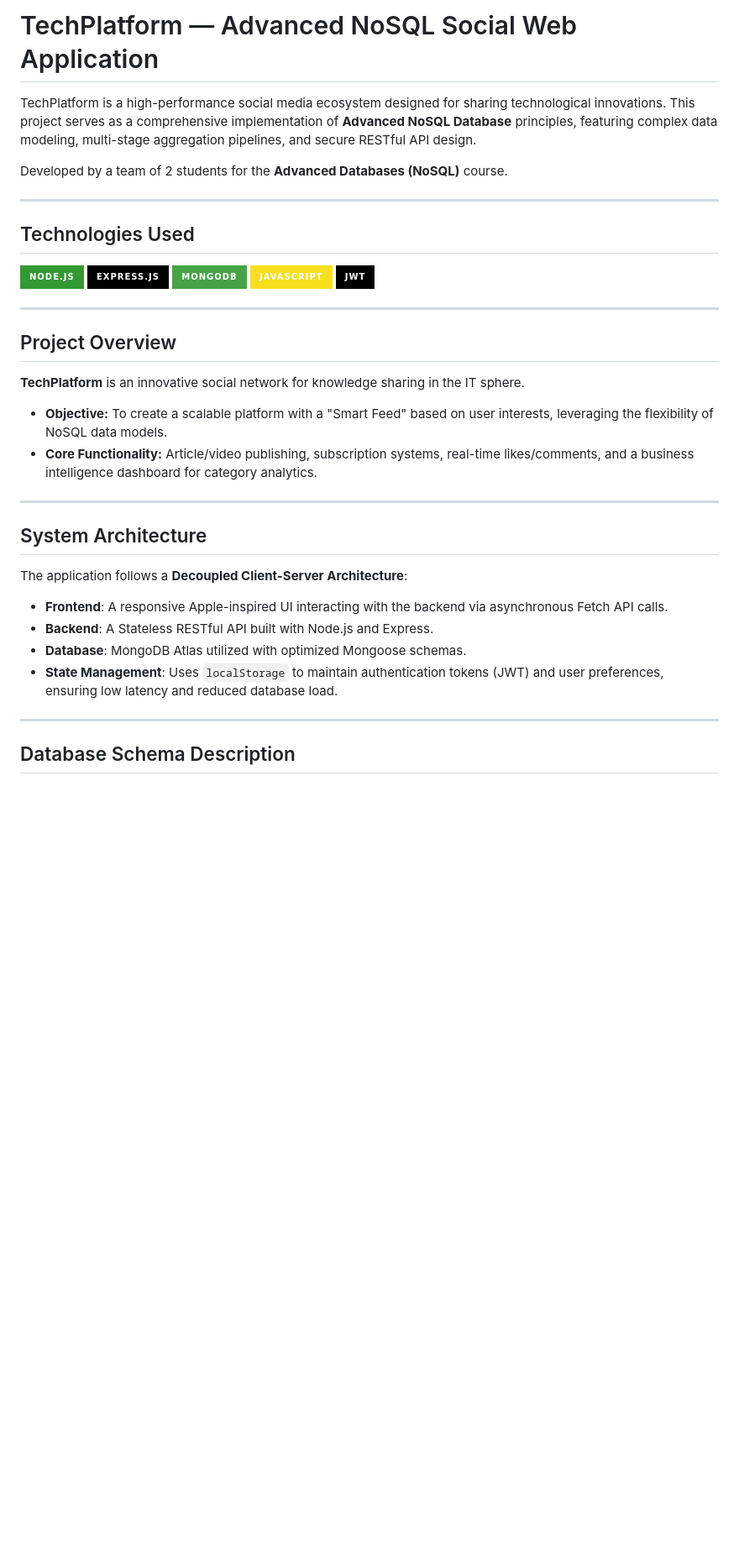
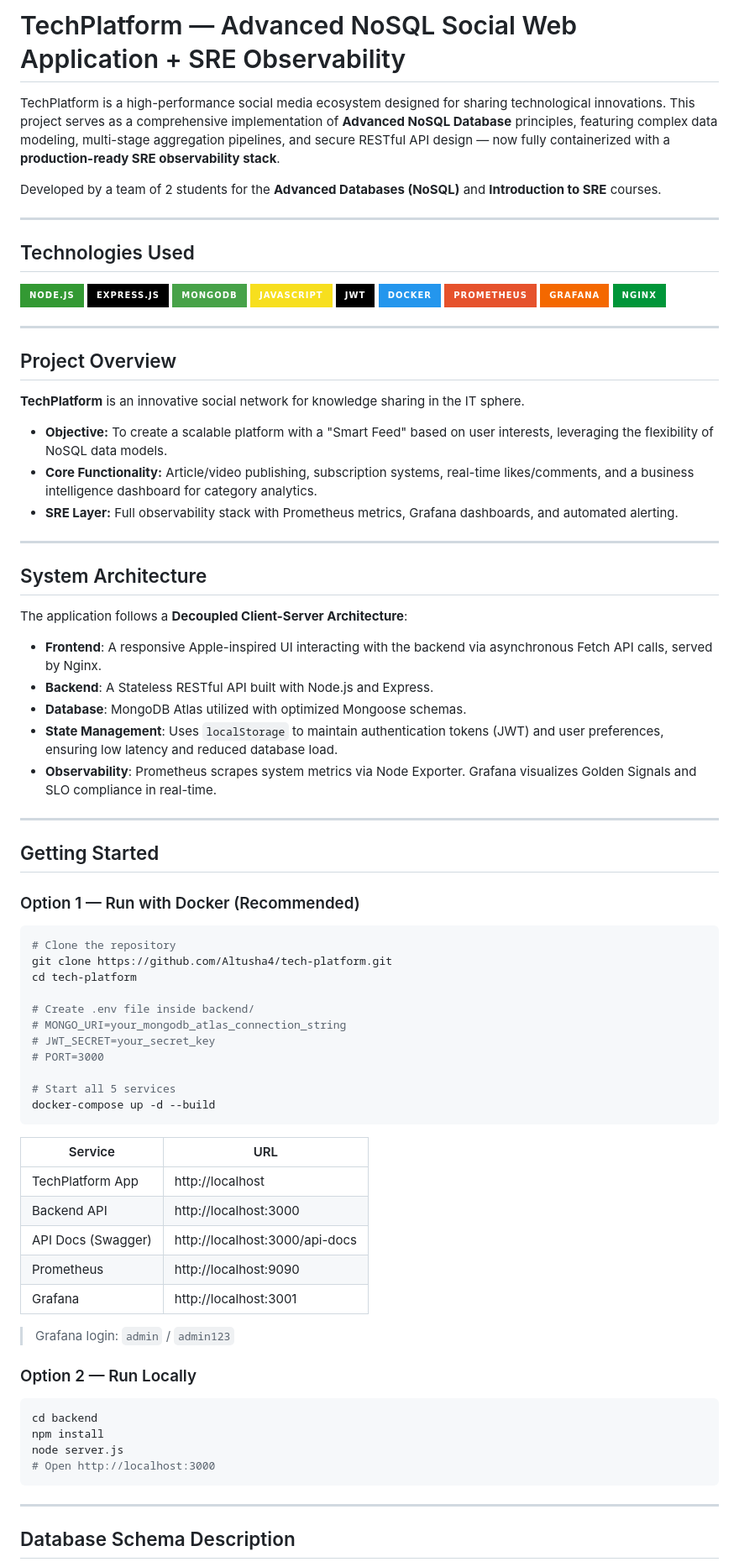
Before and after one commit to Altusha4/tech-platform, a Markdown page: README.md, the part around one of its changes. Shown at 84% size. GitHub-like rendering; badges without logos; blank space fills up the shorter version.

````diff
--- a/README.md
+++ b/README.md
@@ -1,8 +1,8 @@
-# TechPlatform — Advanced NoSQL Social Web Application
+# TechPlatform — Advanced NoSQL Social Web Application + SRE Observability
 
-TechPlatform is a high-performance social media ecosystem designed for sharing technological innovations. This project serves as a comprehensive implementation of **Advanced NoSQL Database** principles, featuring complex data modeling, multi-stage aggregation pipelines, and secure RESTful API design.
+TechPlatform is a high-performance social media ecosystem designed for sharing technological innovations. This project serves as a comprehensive implementation of **Advanced NoSQL Database** principles, featuring complex data modeling, multi-stage aggregation pipelines, and secure RESTful API design — now fully containerized with a **production-ready SRE observability stack**.
 
-Developed by a team of 2 students for the **Advanced Databases (NoSQL)** course.
+Developed by a team of 2 students for the **Advanced Databases (NoSQL)** and **Introduction to SRE** courses.
 
 ---
 
@@ -13,25 +13,69 @@ Developed by a team of 2 students for the **Advanced Databases (NoSQL)** course.
 ![MongoDB](https://img.shields.io/badge/MongoDB-47A248?style=for-the-badge&logo=mongodb&logoColor=white)
 ![JavaScript](https://img.shields.io/badge/JavaScript-F7DF1E?style=for-the-badge&logo=javascript&logoColor=black)
 ![JWT](https://img.shields.io/badge/JWT-000000?style=for-the-badge&logo=jsonwebtokens&logoColor=white)
+![Docker](https://img.shields.io/badge/Docker-2496ED?style=for-the-badge&logo=docker&logoColor=white)
+![Prometheus](https://img.shields.io/badge/Prometheus-E6522C?style=for-the-badge&logo=prometheus&logoColor=white)
+![Grafana](https://img.shields.io/badge/Grafana-F46800?style=for-the-badge&logo=grafana&logoColor=white)
+![Nginx](https://img.shields.io/badge/Nginx-009639?style=for-the-badge&logo=nginx&logoColor=white)
 
 ---
 
 ## Project Overview
+
 **TechPlatform** is an innovative social network for knowledge sharing in the IT sphere.
 - **Objective:** To create a scalable platform with a "Smart Feed" based on user interests, leveraging the flexibility of NoSQL data models.
 - **Core Functionality:** Article/video publishing, subscription systems, real-time likes/comments, and a business intelligence dashboard for category analytics.
+- **SRE Layer:** Full observability stack with Prometheus metrics, Grafana dashboards, and automated alerting.
 
 ---
 
 ## System Architecture
 
 The application follows a **Decoupled Client-Server Architecture**:
-- **Frontend**: A responsive Apple-inspired UI interacting with the backend via asynchronous Fetch API calls.
+- **Frontend**: A responsive Apple-inspired UI interacting with the backend via asynchronous Fetch API calls, served by Nginx.
 - **Backend**: A Stateless RESTful API built with Node.js and Express.
 - **Database**: MongoDB Atlas utilized with optimized Mongoose schemas.
 - **State Management**: Uses `localStorage` to maintain authentication tokens (JWT) and user preferences, ensuring low latency and reduced database load.
+- **Observability**: Prometheus scrapes system metrics via Node Exporter. Grafana visualizes Golden Signals and SLO compliance in real-time.
 
+---
 
+## Getting Started
+
+### Option 1 — Run with Docker (Recommended)
+
+```bash
+# Clone the repository
+git clone https://github.com/Altusha4/tech-platform.git
+cd tech-platform
+
+# Create .env file inside backend/
+# MONGO_URI=your_mongodb_atlas_connection_string
+# JWT_SECRET=your_secret_key
+# PORT=3000
+
+# Start all 5 services
+docker-compose up -d --build
+```
+
+| Service | URL |
+|---------|-----|
+| TechPlatform App | http://localhost |
+| Backend API | http://localhost:3000 |
+| API Docs (Swagger) | http://localhost:3000/api-docs |
+| Prometheus | http://localhost:9090 |
+| Grafana | http://localhost:3001 |
+
+> Grafana login: `admin` / `admin123`
+
+### Option 2 — Run Locally
+
+```bash
+cd backend
+npm install
+node server.js
+# Open http://localhost:3000
+```
 
 ---
 
````
Also changed, not shown: other parts of README.md (+98 -33 lines).
